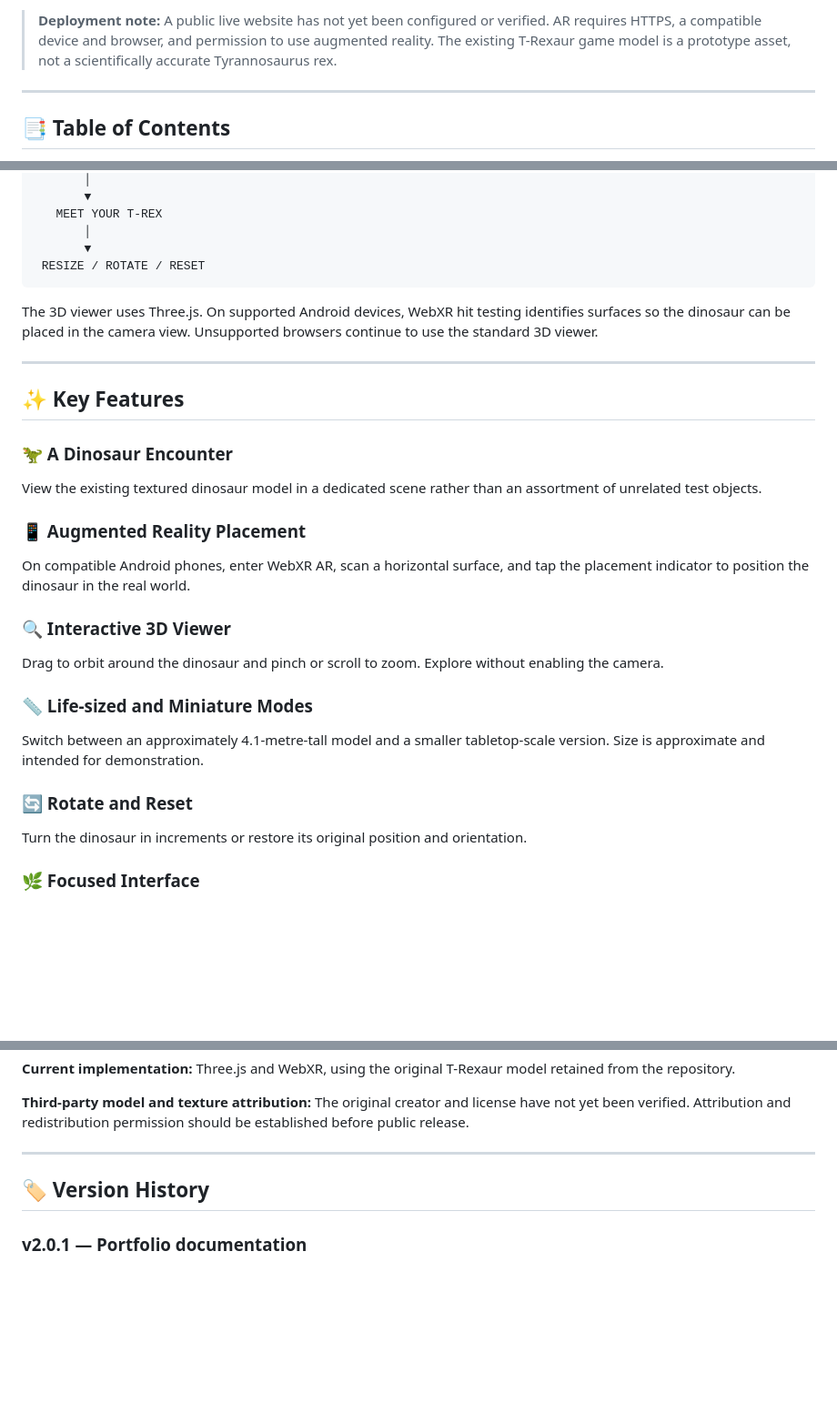
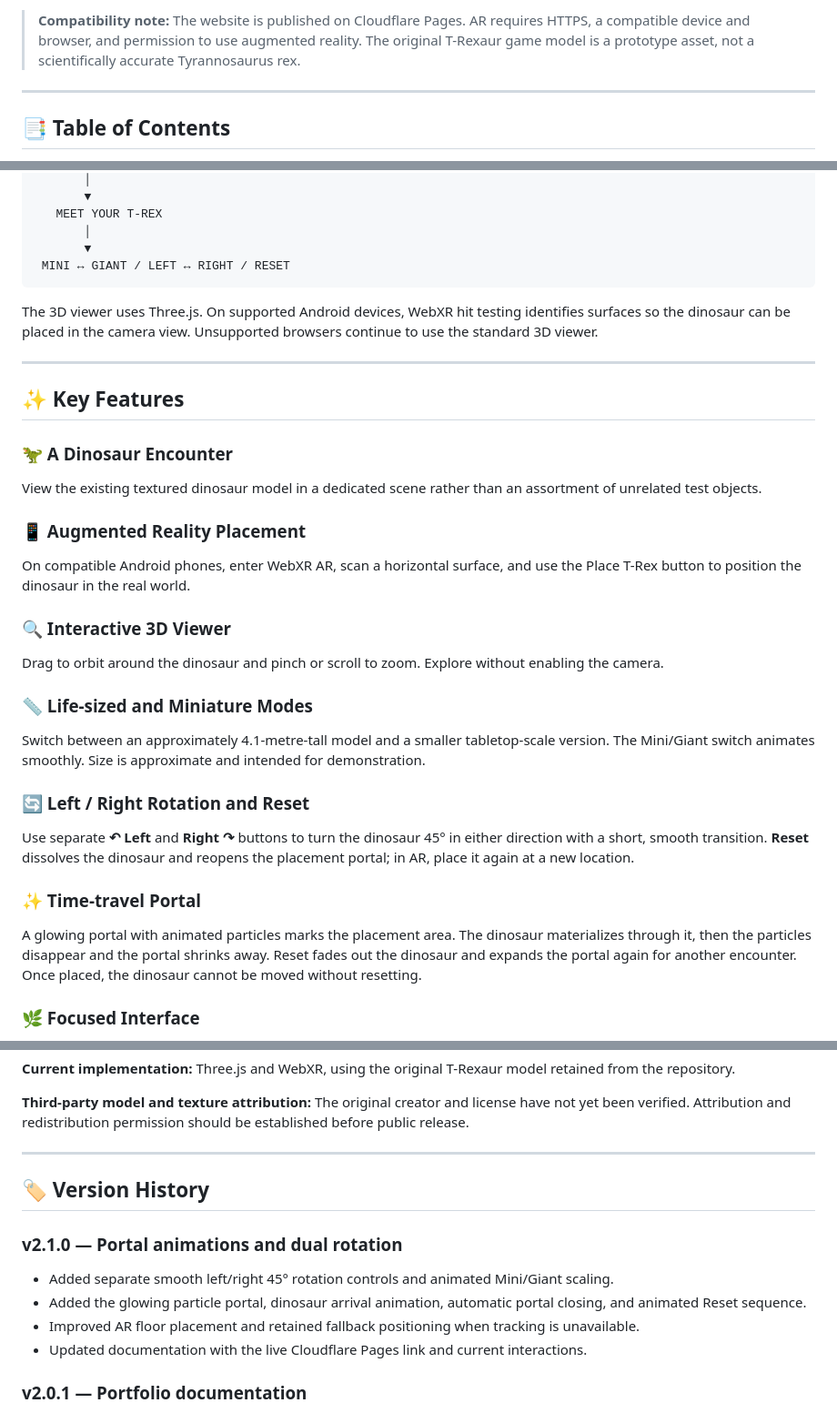
Before and after one commit to romellbermundo/augmentreality-dino, a Markdown page: README.md, 3 parts joined by grey strips. Shown at 91% size. GitHub-like rendering; blank space fills up the shorter version.

Commit message:
Update README for live site, portal, animations, and left-right controls

````diff
--- a/README.md
+++ b/README.md
@@ -12,7 +12,7 @@
 
 </div>
 
-> **Deployment note:** A public live website has not yet been configured or verified. AR requires HTTPS, a compatible device and browser, and permission to use augmented reality. The existing T-Rexaur game model is a prototype asset, not a scientifically accurate Tyrannosaurus rex.
+> **Compatibility note:** The website is published on Cloudflare Pages. AR requires HTTPS, a compatible device and browser, and permission to use augmented reality. The original T-Rexaur game model is a prototype asset, not a scientifically accurate Tyrannosaurus rex.
 
 ---
 
@@ -70,7 +70,7 @@ The current dinosaur is the original T-Rexaur asset already present in the repos
    MEET YOUR T-REX
        │
        ▼
- RESIZE / ROTATE / RESET
+ MINI ↔ GIANT / LEFT ↔ RIGHT / RESET
 ```
 
 The 3D viewer uses Three.js. On supported Android devices, WebXR hit testing identifies surfaces so the dinosaur can be placed in the camera view. Unsupported browsers continue to use the standard 3D viewer.
@@ -85,7 +85,7 @@ View the existing textured dinosaur model in a dedicated scene rather than an as
 
 ### 📱 Augmented Reality Placement
 
-On compatible Android phones, enter WebXR AR, scan a horizontal surface, and tap the placement indicator to position the dinosaur in the real world.
+On compatible Android phones, enter WebXR AR, scan a horizontal surface, and use the Place T-Rex button to position the dinosaur in the real world.
 
 ### 🔍 Interactive 3D Viewer
 
@@ -93,11 +93,15 @@ Drag to orbit around the dinosaur and pinch or scroll to zoom. Explore without e
 
 ### 📏 Life-sized and Miniature Modes
 
-Switch between an approximately 4.1-metre-tall model and a smaller tabletop-scale version. Size is approximate and intended for demonstration.
+Switch between an approximately 4.1-metre-tall model and a smaller tabletop-scale version. The Mini/Giant switch animates smoothly. Size is approximate and intended for demonstration.
 
-### 🔄 Rotate and Reset
+### 🔄 Left / Right Rotation and Reset
 
-Turn the dinosaur in increments or restore its original position and orientation.
+Use separate **↶ Left** and **Right ↷** buttons to turn the dinosaur 45° in either direction with a short, smooth transition. **Reset** dissolves the dinosaur and reopens the placement portal; in AR, place it again at a new location.
+
+### ✨ Time-travel Portal
+
+A glowing portal with animated particles marks the placement area. The dinosaur materializes through it, then the particles disappear and the portal shrinks away. Reset fades out the dinosaur and expands the portal again for another encounter. Once placed, the dinosaur cannot be moved without resetting.
 
 ### 🌿 Focused Interface
 
@@ -224,6 +228,13 @@ The interface is designed as a quiet frame around the dinosaur: deep forest tone
 
 ## 🏷️ Version History
 
+### v2.1.0 — Portal animations and dual rotation
+
+- Added separate smooth left/right 45° rotation controls and animated Mini/Giant scaling.
+- Added the glowing particle portal, dinosaur arrival animation, automatic portal closing, and animated Reset sequence.
+- Improved AR floor placement and retained fallback positioning when tracking is unavailable.
+- Updated documentation with the live Cloudflare Pages link and current interactions.
+
 ### v2.0.1 — Portfolio documentation
 
 - Rebuilt the README using the structured, editorial documentation style of the NEXUS 01 calculator.
````
Also changed, not shown: other parts of README.md (+4 -4 lines).
